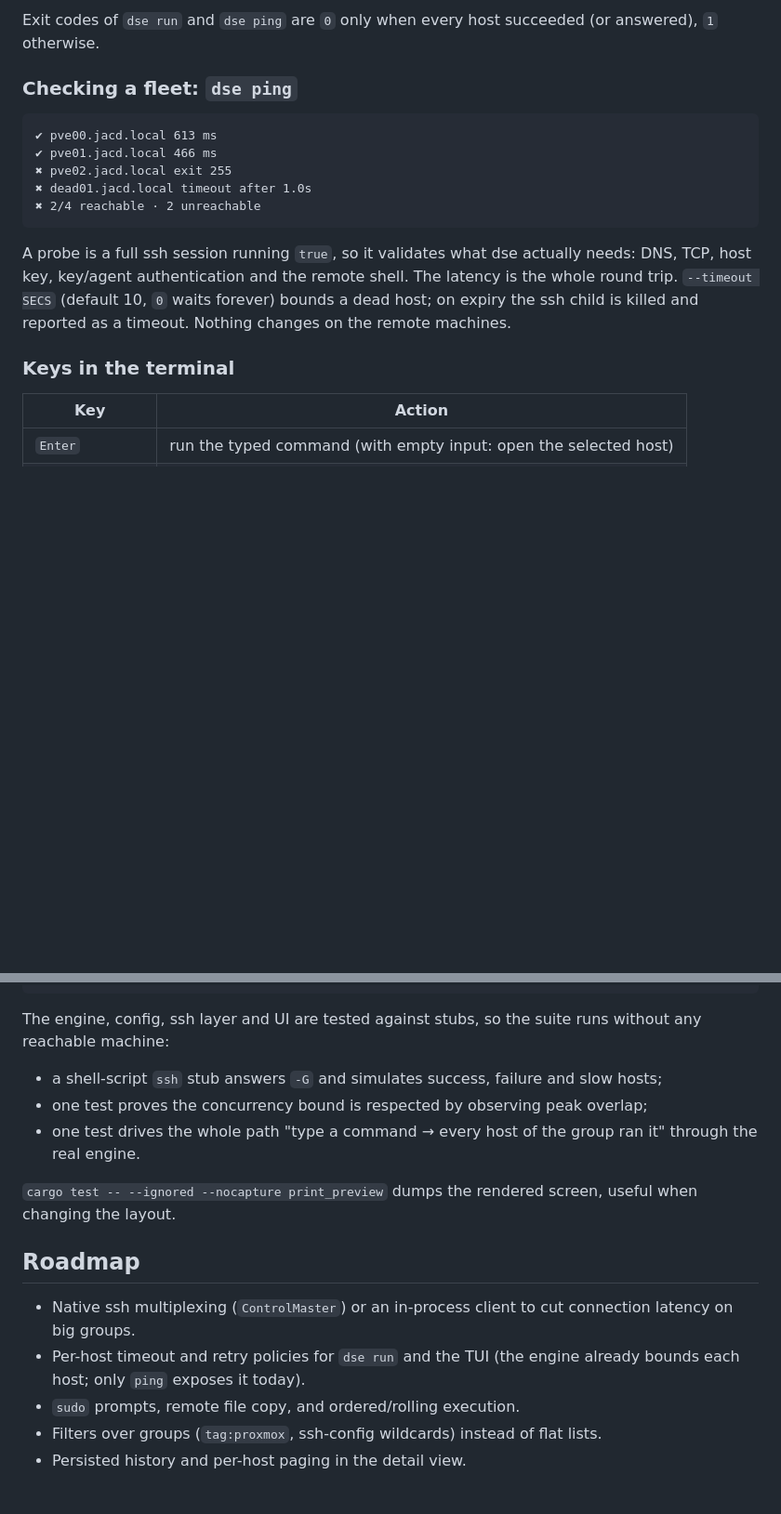
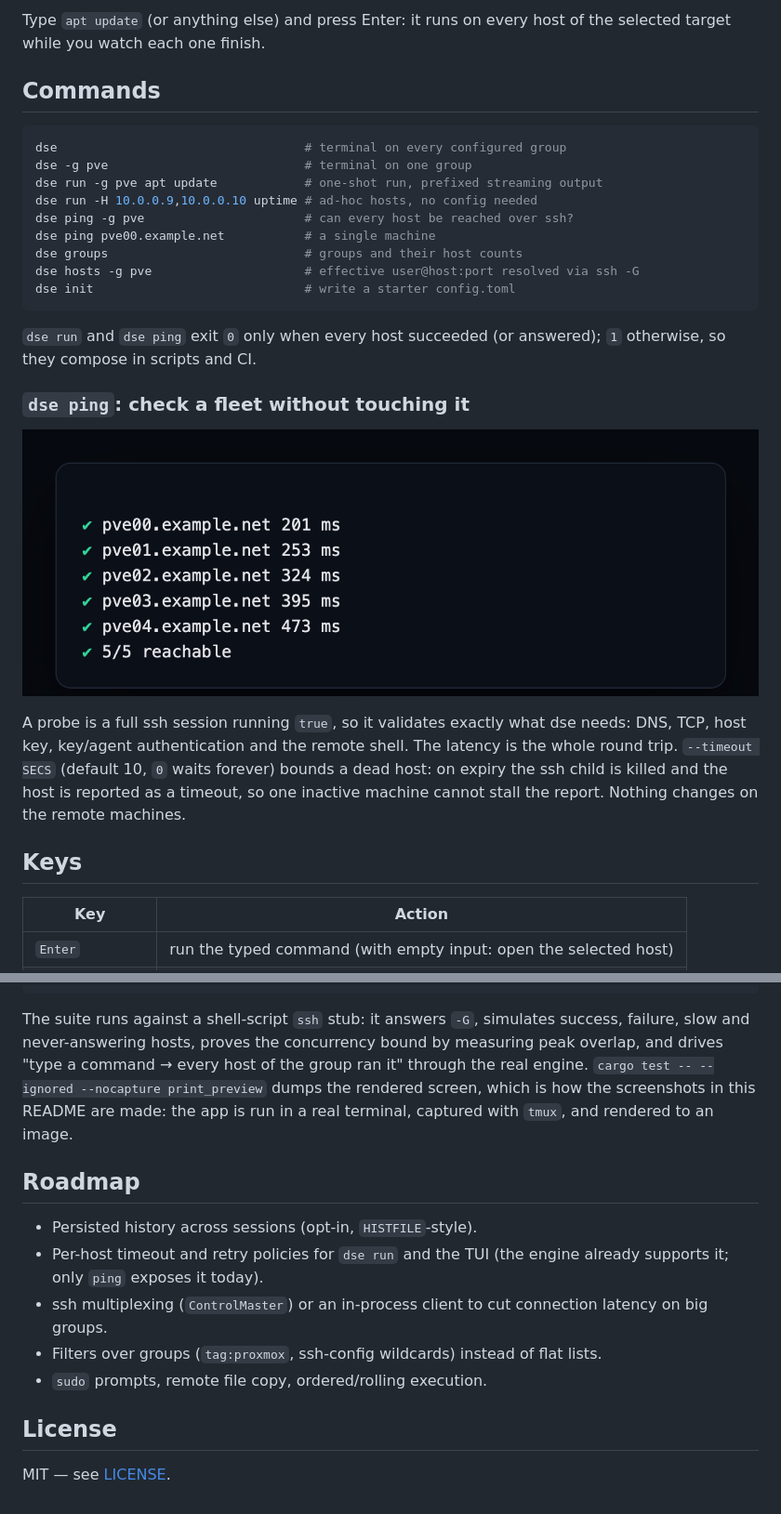
Before and after one commit to jacanales/dse, a Markdown page: README.md, 2 parts joined by grey strips. Shown at 93% size. GitHub-like rendering; pictures changed too: docs/screenshots/tui-ping.png (added); blank space fills up the shorter version.

````diff
--- a/README.md
+++ b/README.md
@@ -95,25 +70,37 @@ dse ping pve dead01          # hosts and group names can be mixed
 ```
 
-Exit codes of `dse run` and `dse ping` are `0` only when every host succeeded
-(or answered), `1` otherwise.
+Type `apt update` (or anything else) and press Enter: it runs on every host of
+the selected target while you watch each one finish.
 
-### Checking a fleet: `dse ping`
+## Commands
 
-```text
-✔ pve00.jacd.local 613 ms
-✔ pve01.jacd.local 466 ms
-✖ pve02.jacd.local exit 255
-✖ dead01.jacd.local timeout after 1.0s
-✖ 2/4 reachable · 2 unreachable
+```sh
+dse                                  # terminal on every configured group
+dse -g pve                           # terminal on one group
+dse run -g pve apt update            # one-shot run, prefixed streaming output
+dse run -H 10.0.0.9,10.0.0.10 uptime # ad-hoc hosts, no config needed
+dse ping -g pve                      # can every host be reached over ssh?
+dse ping pve00.example.net           # a single machine
+dse groups                           # groups and their host counts
+dse hosts -g pve                     # effective user@host:port resolved via ssh -G
+dse init                             # write a starter config.toml
 ```
 
-A probe is a full ssh session running `true`, so it validates what dse actually
+`dse run` and `dse ping` exit `0` only when every host succeeded (or answered);
+`1` otherwise, so they compose in scripts and CI.
+
+### `dse ping`: check a fleet without touching it
+
+![dse ping](docs/screenshots/tui-ping.png)
+
+A probe is a full ssh session running `true`, so it validates exactly what dse
 needs: DNS, TCP, host key, key/agent authentication and the remote shell. The
 latency is the whole round trip. `--timeout SECS` (default 10, `0` waits forever)
-bounds a dead host; on expiry the ssh child is killed and reported as a timeout.
-Nothing changes on the remote machines.
+bounds a dead host: on expiry the ssh child is killed and the host is reported as
+a timeout, so one inactive machine cannot stall the report. Nothing changes on
+the remote machines.
 
-### Keys in the terminal
+## Keys
 
 | Key | Action |
 | --- | --- |
@@ -162,24 +166,23 @@ cargo clippy --all-targets -- -D warnings
 cargo fmt --check
 ```
 
-The engine, config, ssh layer and UI are tested against stubs, so the suite runs
-without any reachable machine:
-
-- a shell-script `ssh` stub answers `-G` and simulates success, failure and
-  slow hosts;
-- one test proves the concurrency bound is respected by observing peak overlap;
-- one test drives the whole path "type a command → every host of the group ran
-  it" through the real engine.
-
-`cargo test -- --ignored --nocapture print_preview` dumps the rendered screen,
-useful when changing the layout.
+The suite runs against a shell-script `ssh` stub: it answers `-G`, simulates
+success, failure, slow and never-answering hosts, proves the concurrency bound by
+measuring peak overlap, and drives "type a command → every host of the group ran
+it" through the real engine. `cargo test -- --ignored --nocapture print_preview`
+dumps the rendered screen, which is how the screenshots in this README are made:
+the app is run in a real terminal, captured with `tmux`, and rendered to an image.
 
 ## Roadmap
 
-- Native ssh multiplexing (`ControlMaster`) or an in-process client to cut
-  connection latency on big groups.
+- Persisted history across sessions (opt-in, `HISTFILE`-style).
 - Per-host timeout and retry policies for `dse run` and the TUI (the engine
-  already bounds each host; only `ping` exposes it today).
-- `sudo` prompts, remote file copy, and ordered/rolling execution.
+  already supports it; only `ping` exposes it today).
+- ssh multiplexing (`ControlMaster`) or an in-process client to cut connection
+  latency on big groups.
 - Filters over groups (`tag:proxmox`, ssh-config wildcards) instead of flat lists.
-- Persisted history and per-host paging in the detail view.
+- `sudo` prompts, remote file copy, ordered/rolling execution.
+
+## License
+
+MIT — see [LICENSE](LICENSE).
````
Also changed, not shown: other parts of README.md (+76 -84 lines), docs/screenshots/tui-running.png (added), docs/screenshots/tui-search.png (added), 1 other file.
